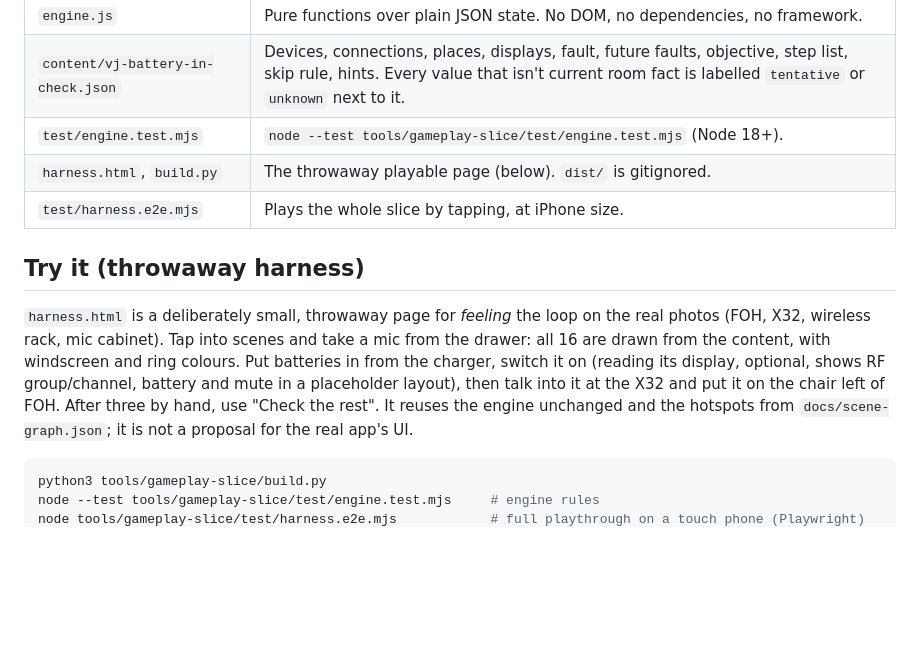
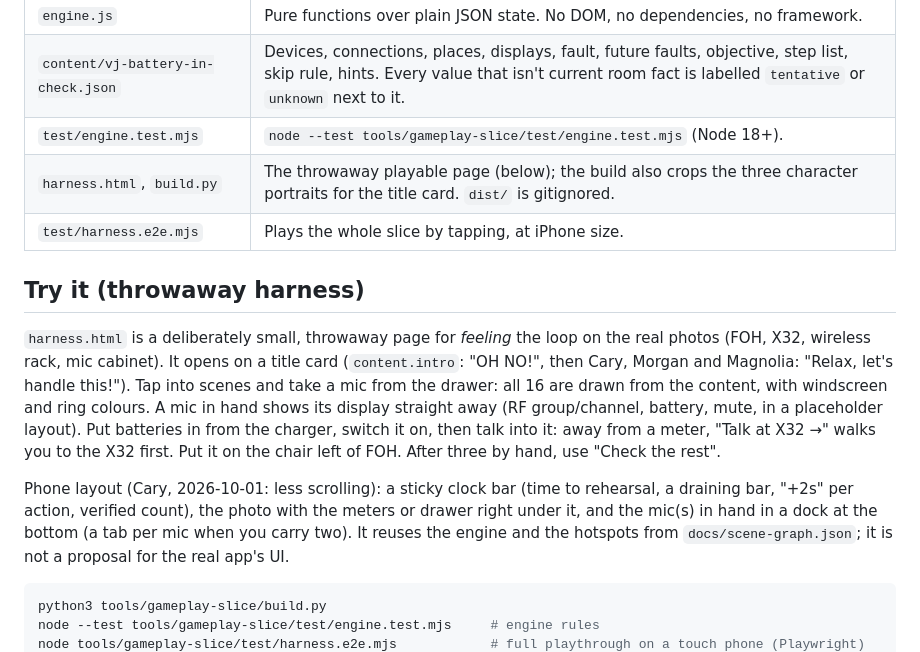
Before and after one commit to adamborecki/salmon, a Markdown page: tools/gameplay-slice/README.md, the part around the change. Drawn GitHub-style; blank space fills up the shorter version.

Commit message:
Docs: session 3 (Cary's playtest fixes, title card)
Co-Authored-By: Claude Opus 5.5 <noreply@anthropic.com>
Claude-Session: https://claude.ai/code/session_01TUSABNxo7ndBGnEHHrvhW2

````diff
--- a/tools/gameplay-slice/README.md
+++ b/tools/gameplay-slice/README.md
@@ -35,16 +35,22 @@ and principle 4.10), as small as it can be while still being real:
 | `engine.js` | Pure functions over plain JSON state. No DOM, no dependencies, no framework. |
 | `content/vj-battery-in-check.json` | Devices, connections, places, displays, fault, future faults, objective, step list, skip rule, hints. Every value that isn't current room fact is labelled `tentative` or `unknown` next to it. |
 | `test/engine.test.mjs` | `node --test tools/gameplay-slice/test/engine.test.mjs` (Node 18+). |
-| `harness.html`, `build.py` | The throwaway playable page (below). `dist/` is gitignored. |
+| `harness.html`, `build.py` | The throwaway playable page (below); the build also crops the three character portraits for the title card. `dist/` is gitignored. |
 | `test/harness.e2e.mjs` | Plays the whole slice by tapping, at iPhone size. |
 
 ## Try it (throwaway harness)
 
 `harness.html` is a deliberately small, throwaway page for *feeling* the loop on the real photos
-(FOH, X32, wireless rack, mic cabinet). Tap into scenes and take a mic from the drawer: all 16 are
-drawn from the content, with windscreen and ring colours. Put batteries in from the charger, switch
-it on (reading its display, optional, shows RF group/channel, battery and mute in a placeholder
-layout), then talk into it at the X32 and put it on the chair left of FOH. After three by hand, use "Check the rest". It reuses the engine unchanged and
+(FOH, X32, wireless rack, mic cabinet). It opens on a title card (`content.intro`: "OH NO!", then
+Cary, Morgan and Magnolia: "Relax, let's handle this!"). Tap into scenes and take a mic from the
+drawer: all 16 are drawn from the content, with windscreen and ring colours. A mic in hand shows its
+display straight away (RF group/channel, battery, mute, in a placeholder layout). Put batteries in
+from the charger, switch it on, then talk into it: away from a meter, "Talk at X32 →" walks you to
+the X32 first. Put it on the chair left of FOH. After three by hand, use "Check the rest".
+
+Phone layout (Cary, 2026-10-01: less scrolling): a sticky clock bar (time to rehearsal, a draining
+bar, "+2s" per action, verified count), the photo with the meters or drawer right under it, and the
+mic(s) in hand in a dock at the bottom (a tab per mic when you carry two). It reuses the engine and
 the hotspots from `docs/scene-graph.json`; it is not a proposal for the real app's UI.
 
 ```bash
````
Also changed, not shown: docs/IMPLEMENTATION_STATUS.md (+53 -1 lines), docs/PRODUCT_DESIGN.md (+6 -0 lines).
